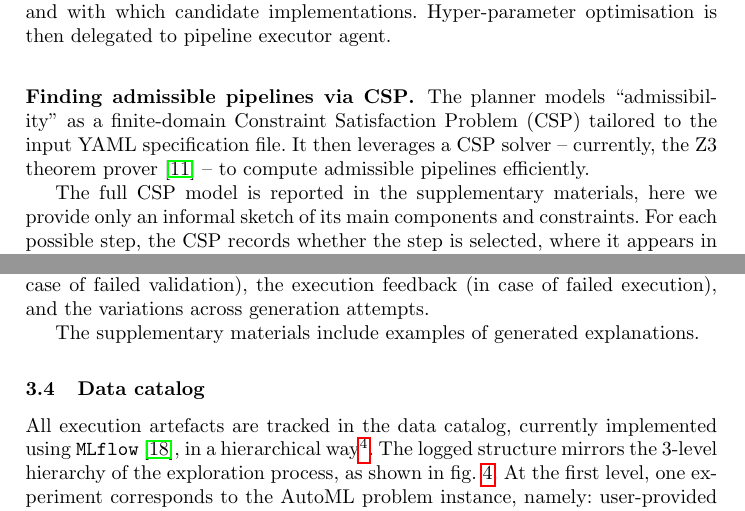
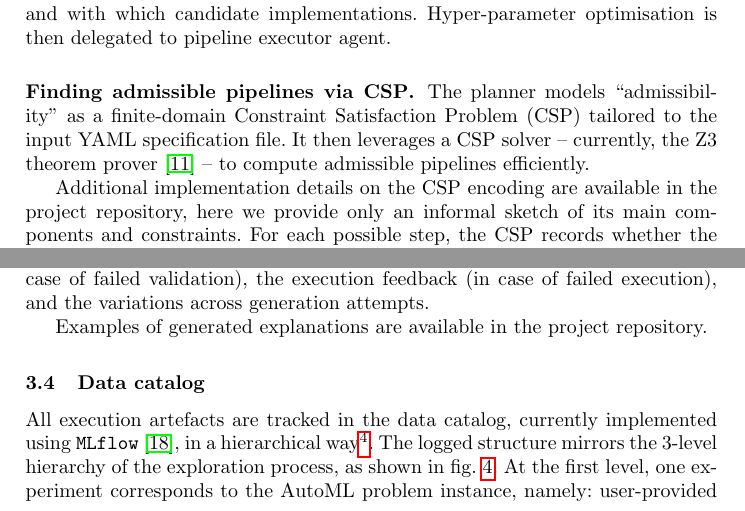
Before and after one commit to w4bo/ADBIS-2026-AgeML, a LaTeX thesis (paper-adbis-2026-ageml.tex): two parts of pages 7 and 10 of 17, joined at a grey line, cut so that both start at the same text. Compiled offline with pdfLaTeX.

Commit message:
Remove supplementary material references

```diff
--- a/paper-adbis-2026-ageml.tex
+++ b/paper-adbis-2026-ageml.tex
@@ -853,7 +853,7 @@ It then leverages a \ac{CSP} solver
 -- currently, the Z3 theorem prover~\cite{DBLP:conf/tacas/MouraB08} --
 to compute admissible pipelines efficiently.
 
-The full \ac{CSP} model is reported in the supplementary materials,
+Additional implementation details on the \ac{CSP} encoding are available in the project repository,
 here we provide only an informal sketch of its main components and constraints.
 %
 For each possible step,
@@ -1249,7 +1249,7 @@ and the variations across generation attempts.
 %   along with the corresponding solution.
 % \end{inlinelist}
 
-The supplementary materials include examples of generated explanations.
+Examples of generated explanations are available in the project repository.
 
 \subsection{Data catalog}
 \label{subsec:logging}
```
Also changed, not shown: paper-adbis-2026-ageml.tex (8 more changed lines).
